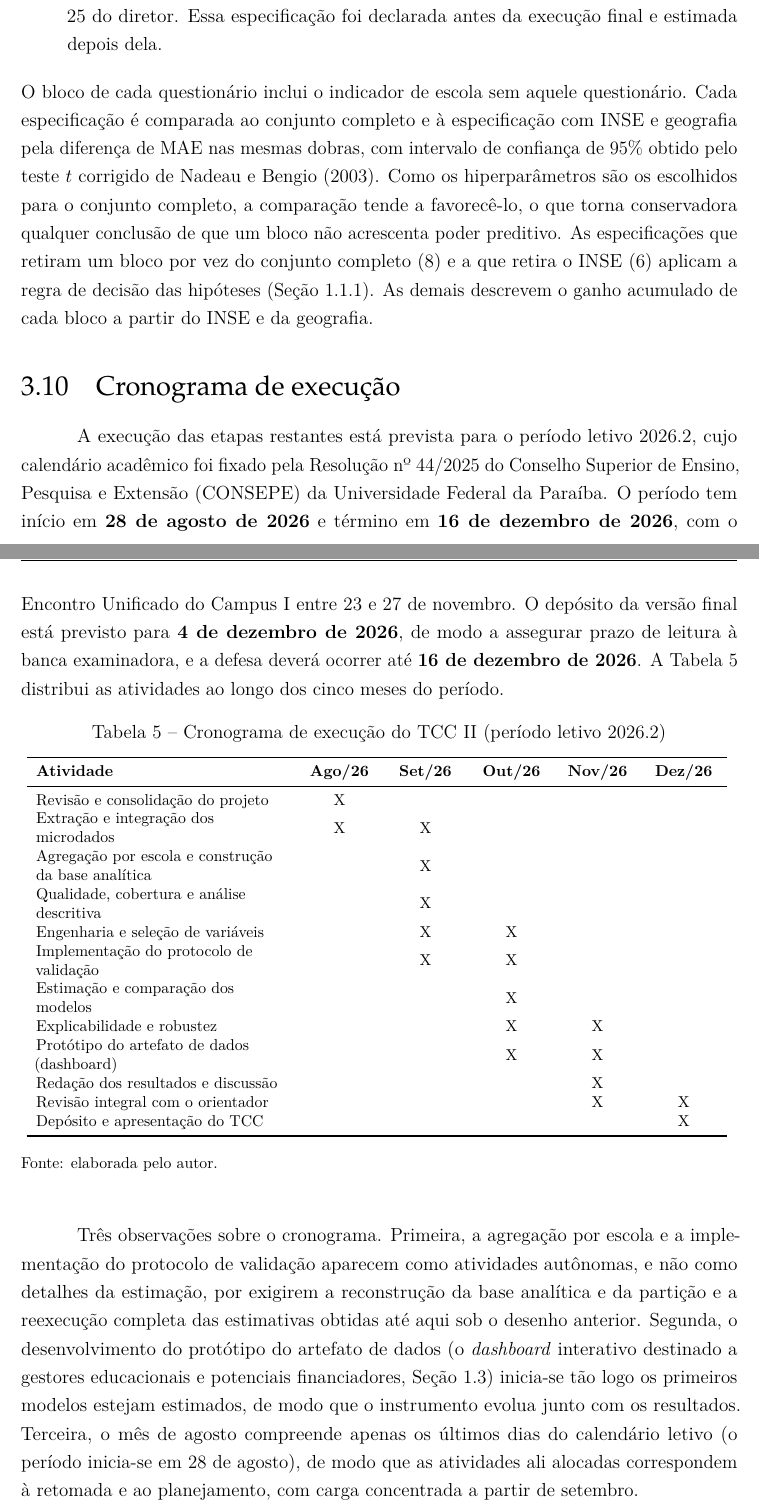
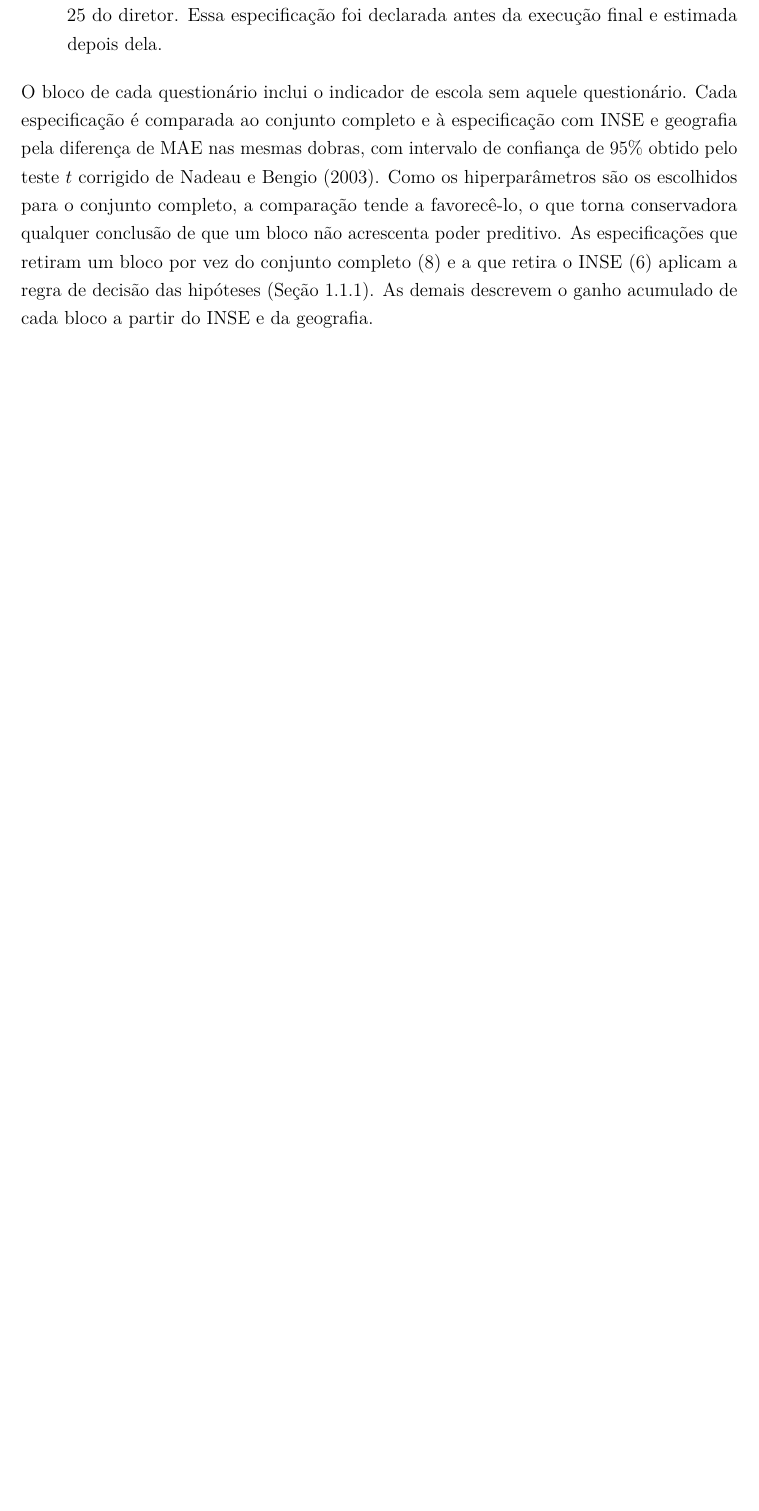
Before and after one commit to NercinoN21/tcc-alfabetizacao-saeb-ml, a LaTeX thesis (monografia/projeto.tex, which reads monografia/capitulos/principal.tex): two parts of pages 41 and 42 of 50 before the commit and part of page 41 of 49 after it, the two joined at a grey line, cut so that both start at the same text, the shorter picture padded with empty space. Compiled offline with pdfLaTeX.

Commit message:
docs(metodologia): remove a seção de cronograma do projeto

```diff
--- a/monografia/capitulos/principal.tex
+++ b/monografia/capitulos/principal.tex
@@ -1766,60 +1765,3 @@ bloco não acrescenta poder preditivo. As especificações que retiram um bloco
 por vez do conjunto completo (8) e a que retira o INSE (6) aplicam a regra de
 decisão das hipóteses (Seção~\ref{sec:hipoteses}). As demais descrevem o
 ganho acumulado de cada bloco a partir do INSE e da geografia.
-
-\section{Cronograma de execução}
-\label{sec:cronograma}
-
-A execução das etapas restantes está prevista para o período letivo 2026.2,
-cujo calendário acadêmico foi fixado pela Resolução
-n\textordmasculine{} 44/2025 do Conselho Superior de Ensino, Pesquisa e
-Extensão (CONSEPE) da Universidade Federal da Paraíba. O período tem início em \textbf{28 de agosto
-de 2026} e término em \textbf{16 de dezembro de 2026}, com o Encontro
-Unificado do Campus~I entre 23 e 27 de novembro. O depósito da versão final
-está previsto para \textbf{4 de dezembro de 2026}, de modo a assegurar prazo
-de leitura à banca examinadora, e a defesa deverá ocorrer até \textbf{16 de
-dezembro de 2026}. A Tabela~\ref{tab:cronograma} distribui as atividades ao
-longo dos cinco meses do período.
-
-\begin{table}[H]
-    \centering
-    \footnotesize
-    \caption{Cronograma de execução do TCC II (período letivo 2026.2)}
-    \begin{tabular}{L{5.6cm}C{1.5cm}C{1.5cm}C{1.5cm}C{1.5cm}C{1.5cm}}
-        \toprule
-        \textbf{Atividade} & \textbf{Ago/26} & \textbf{Set/26} & \textbf{Out/26} & \textbf{Nov/26} & \textbf{Dez/26} \\
-        \midrule
-        Revisão e consolidação do projeto            & X &   &   &   &   \\
-        Extração e integração dos microdados         & X & X &   &   &   \\
-        Agregação por escola e construção da base analítica &   & X &   &   &   \\
-        Qualidade, cobertura e análise descritiva    &   & X &   &   &   \\
-        Engenharia e seleção de variáveis            &   & X & X &   &   \\
-        Implementação do protocolo de validação      &   & X & X &   &   \\
-        Estimação e comparação dos modelos           &   &   & X &   &   \\
-        Explicabilidade e robustez                   &   &   & X & X &   \\
-        Protótipo do artefato de dados (dashboard)   &   &   & X & X &   \\
-        Redação dos resultados e discussão           &   &   &   & X &   \\
-        Revisão integral com o orientador            &   &   &   & X & X \\
-        Depósito e apresentação do TCC               &   &   &   &   & X \\
-        \bottomrule
-    \end{tabular}
-    \vspace{0.1cm}
-    \begin{flushleft}
-    {\footnotesize Fonte: elaborada pelo autor.}
-    \end{flushleft}
-    \label{tab:cronograma}
-\end{table}
-
-Três observações sobre o cronograma. Primeira, a agregação por escola e a
-implementação do protocolo de validação aparecem como atividades autônomas,
-e não como detalhes da estimação, por exigirem a reconstrução da base
-analítica e da partição e a reexecução completa das estimativas obtidas até
-aqui sob o desenho anterior. Segunda, o desenvolvimento do protótipo do
-artefato de dados (o \emph{dashboard} interativo destinado a gestores
-educacionais e potenciais financiadores, Seção~\ref{sec:justificativa})
-inicia-se tão logo os primeiros modelos estejam estimados, de modo que o
-instrumento evolua junto com os resultados. Terceira, o
-mês de agosto compreende apenas os últimos dias do calendário letivo (o
-período inicia-se em 28 de agosto), de modo que as atividades ali alocadas
-correspondem à retomada e ao planejamento, com carga concentrada a partir de
-setembro.
```
Also changed, not shown: monografia/projeto.tex (+0 -1 lines), monografia/capitulos/principal.tex (3 more changed lines).
